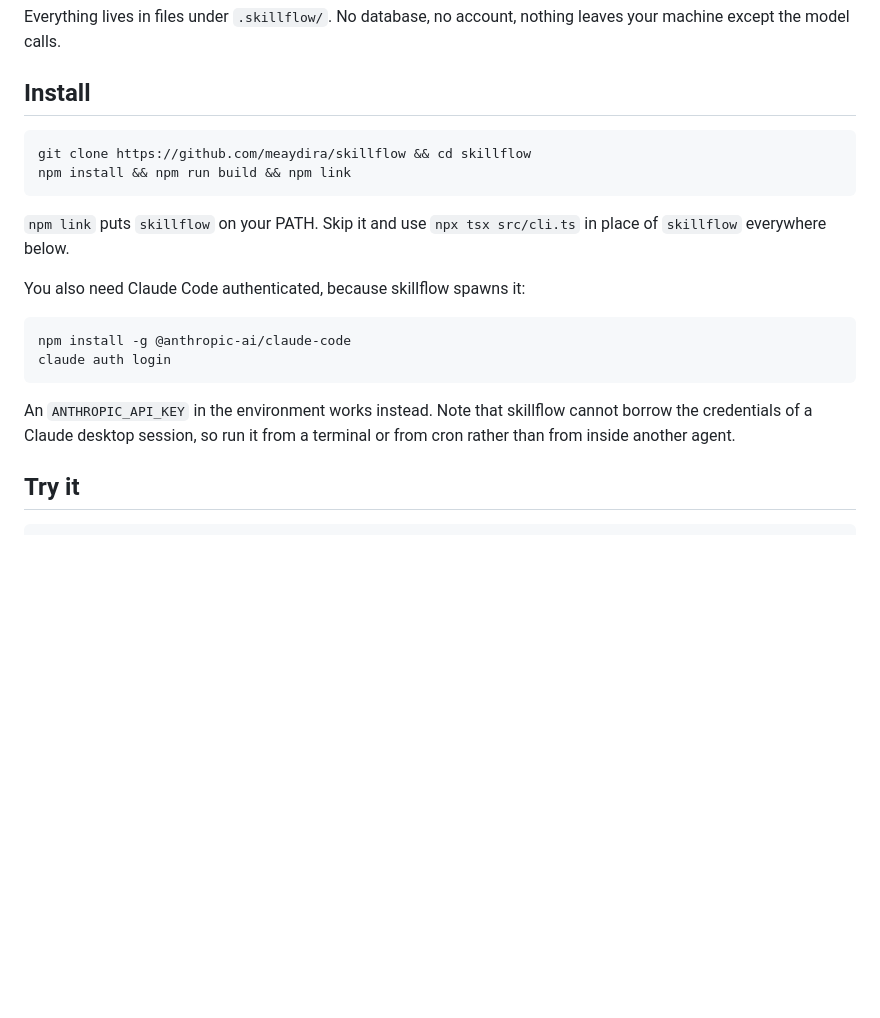
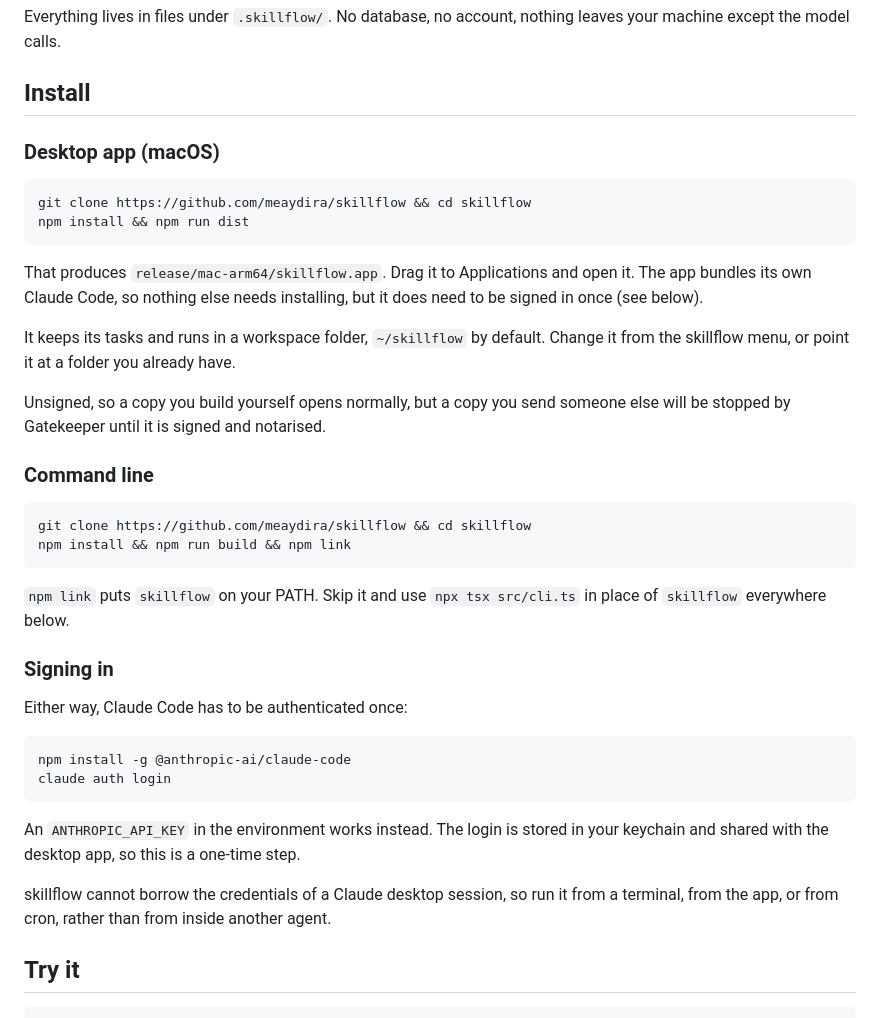
Before and after one commit to meaydira/skillflow, a Markdown page: README.md, the part around the change. GitHub-like rendering; blank space fills up the shorter version.

````diff
--- a/README.md
+++ b/README.md
@@ -28,6 +28,25 @@ leaves your machine except the model calls.
 
 ## Install
 
+### Desktop app (macOS)
+
+```bash
+git clone https://github.com/meaydira/skillflow && cd skillflow
+npm install && npm run dist
+```
+
+That produces `release/mac-arm64/skillflow.app`. Drag it to Applications and
+open it. The app bundles its own Claude Code, so nothing else needs installing,
+but it does need to be signed in once (see below).
+
+It keeps its tasks and runs in a workspace folder, `~/skillflow` by default.
+Change it from the skillflow menu, or point it at a folder you already have.
+
+Unsigned, so a copy you build yourself opens normally, but a copy you send
+someone else will be stopped by Gatekeeper until it is signed and notarised.
+
+### Command line
+
 ```bash
 git clone https://github.com/meaydira/skillflow && cd skillflow
 npm install && npm run build && npm link
@@ -36,16 +55,21 @@ npm install && npm run build && npm link
 `npm link` puts `skillflow` on your PATH. Skip it and use `npx tsx src/cli.ts`
 in place of `skillflow` everywhere below.
 
-You also need Claude Code authenticated, because skillflow spawns it:
+### Signing in
+
+Either way, Claude Code has to be authenticated once:
 
 ```bash
 npm install -g @anthropic-ai/claude-code
 claude auth login
 ```
 
-An `ANTHROPIC_API_KEY` in the environment works instead. Note that skillflow
-cannot borrow the credentials of a Claude desktop session, so run it from a
-terminal or from cron rather than from inside another agent.
+An `ANTHROPIC_API_KEY` in the environment works instead. The login is stored in
+your keychain and shared with the desktop app, so this is a one-time step.
+
+skillflow cannot borrow the credentials of a Claude desktop session, so run it
+from a terminal, from the app, or from cron, rather than from inside another
+agent.
 
 ## Try it
 
````
Also changed, not shown: build/icon.png (added), 5 other files.
